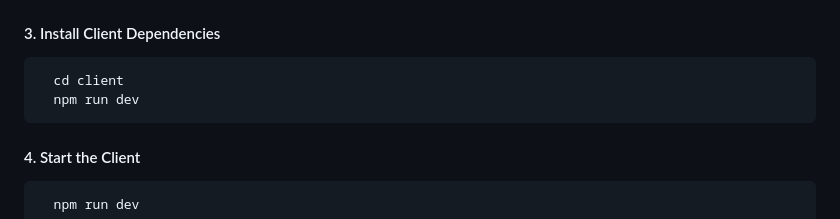
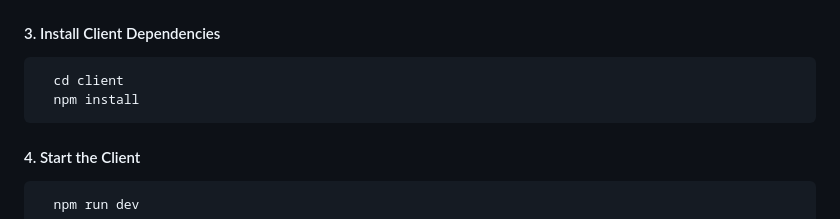
Before and after one commit to sportlink-app/Athletic_Network_App, a Markdown page: README.md, the part around the change. Drawn GitHub-style.

````diff
--- a/README.md
+++ b/README.md
@@ -121,7 +121,7 @@ Ensure you have:
 
 ```bash
   cd client
-  npm run dev
+  npm install
 ```
 
 #### 4. Start the Client
````
